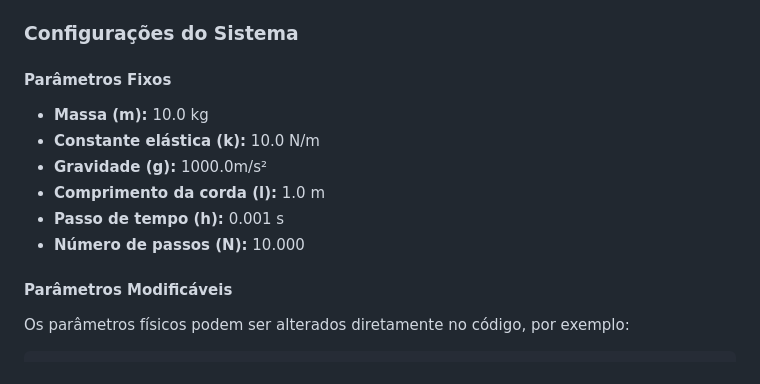
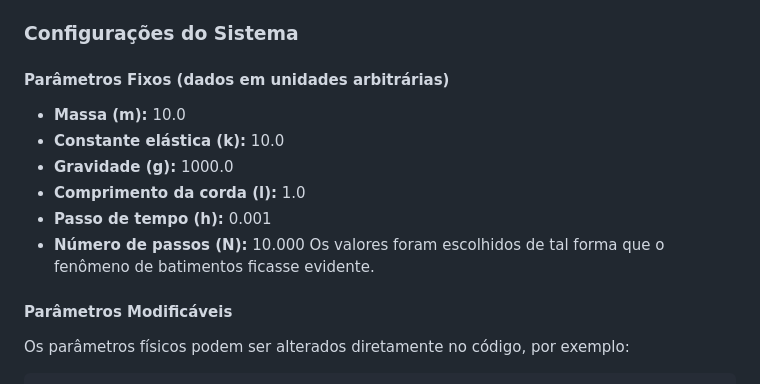
Before and after one commit to Airton007/pendulos_acoplados, a Markdown page: README.md, the part around the change. GitHub-like rendering.

Commit message:
Correção das unidades

```diff
--- a/README.md
+++ b/README.md
@@ -26,13 +26,14 @@ Para mais detalhes sobre os gráficos gerados, consulte o arquivo `README.md` no
 
 ### Configurações do Sistema
 
-#### Parâmetros Fixos
-- **Massa (m):** 10.0 kg
-- **Constante elástica (k):** 10.0 N/m
-- **Gravidade (g):** 1000.0m/s²
-- **Comprimento da corda (l):** 1.0 m
-- **Passo de tempo (h):** 0.001 s
+#### Parâmetros Fixos (dados em unidades arbitrárias)
+- **Massa (m):** 10.0
+- **Constante elástica (k):** 10.0
+- **Gravidade (g):** 1000.0
+- **Comprimento da corda (l):** 1.0
+- **Passo de tempo (h):** 0.001
 - **Número de passos (N):** 10.000
+Os valores foram escolhidos de tal forma que o fenômeno de batimentos ficasse evidente.
 
 #### Parâmetros Modificáveis
 Os parâmetros físicos podem ser alterados diretamente no código, por exemplo:
```
